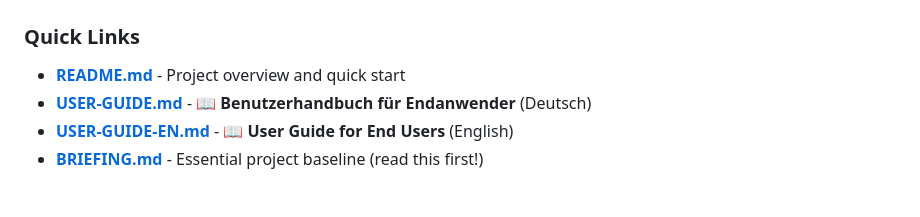
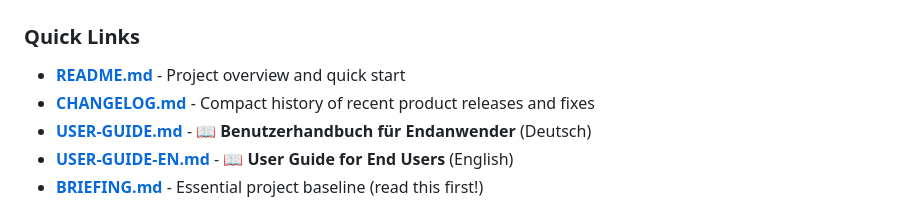
Before and after one commit to nox-vobiscum/estpoker, a Markdown page: docs/INDEX.md, the part around the change. Drawn GitHub-style.

Commit message:
docs: consolidate recent changes into changelog

```diff
--- a/docs/INDEX.md
+++ b/docs/INDEX.md
@@ -9,6 +9,7 @@ Comprehensive documentation for the RBS' Planning Poker planning poker applicati
 ### Quick Links
 
 - **[README.md](../README.md)** - Project overview and quick start
+- **[CHANGELOG.md](../CHANGELOG.md)** - Compact history of recent product releases and fixes
 - **[USER-GUIDE.md](USER-GUIDE.md)** - 📖 **Benutzerhandbuch für Endanwender** (Deutsch)
 - **[USER-GUIDE-EN.md](USER-GUIDE-EN.md)** - 📖 **User Guide for End Users** (English)
 - **[BRIEFING.md](BRIEFING.md)** - Essential project baseline (read this first!)
```
Also changed, not shown: CHANGELOG.md (added, +75 -0 lines).
